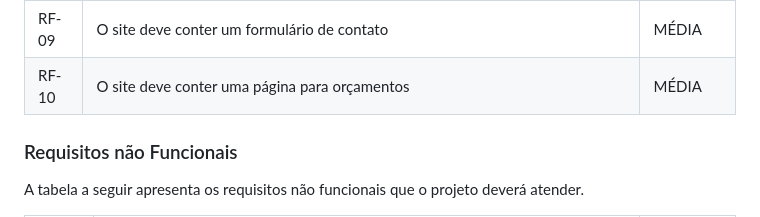
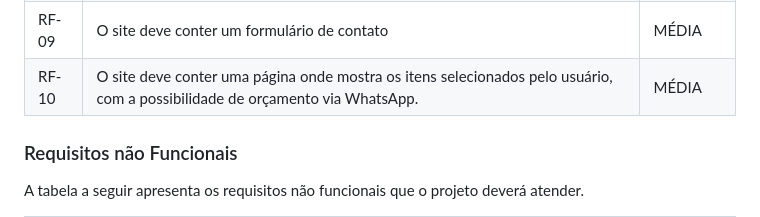
Before and after one commit to ICEI-PUC-Minas-PMV-ADS/pmv-ads-2023-1-e1-proj-web-t2-grupo-2-paiva-moto-pecas, a Markdown page: docs/02-Especificação do Projeto.md, the part around the change printed below. GitHub-like rendering.

```diff
--- a/docs/02-Especificação do Projeto.md
+++ b/docs/02-Especificação do Projeto.md
@@ -63,7 +63,7 @@ A tabela a seguir apresenta os requisitos funcionais do projeto, identificando a
 | RF-07 | O site deve conter a história da empresa, horário de funcionamento e depoimento de clientes sobre a oficina.                                            | BAIXA      |
 | RF-08 | O site deve conter perguntas frequentes (faq)                                                                                                           | BAIXA      |
 | RF-09 | O site deve conter um formulário de contato                                                                                                             | MÉDIA      |
-| RF-10 | O site deve conter uma página para orçamentos                                                                                                           | MÉDIA      |
+| RF-10 | O site deve conter uma página onde mostra os itens selecionados pelo usuário, com a possibilidade de orçamento via WhatsApp.                            | MÉDIA      |
 
 ### Requisitos não Funcionais
 
```
Also changed, not shown: other parts of docs/02-Especificação do Projeto.md (+1 -1 lines), docs/08-Plano de Testes de Software.md (+18 -12 lines), docs/09-Registro de Testes de Software.md (+18 -4 lines), docs/img/caso-insucesso-lista-de-desejos.jpg (added).
